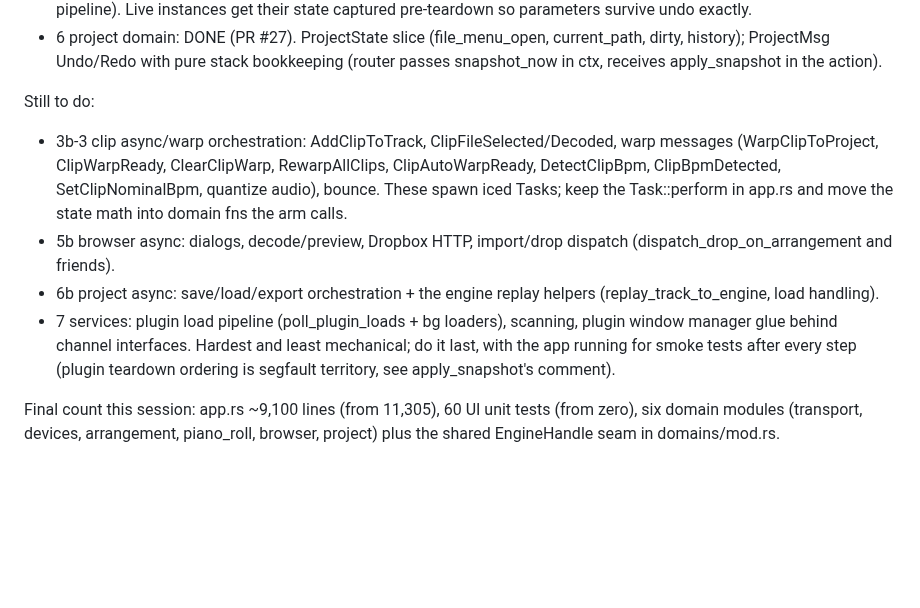
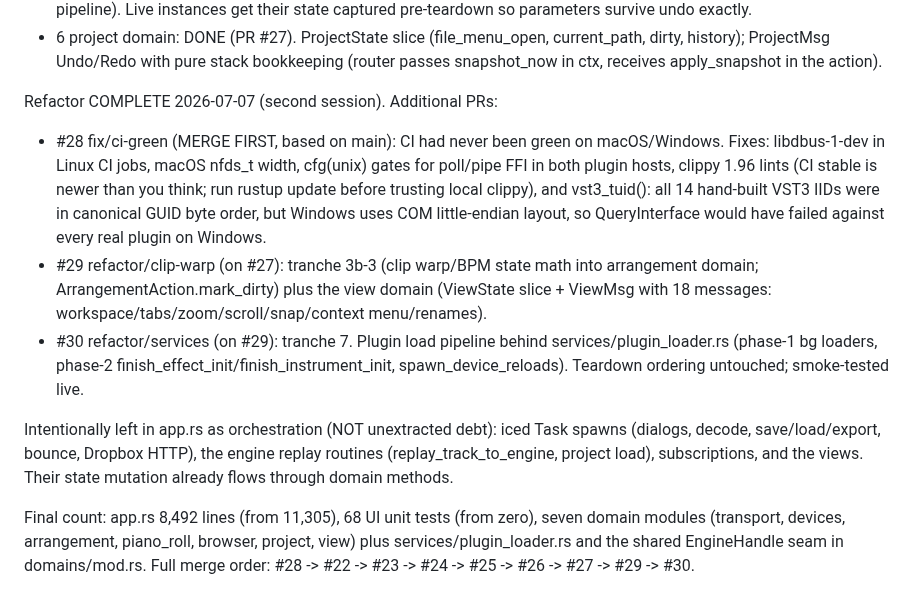
Before and after one commit to alexanderwanyoike/vibez, a Markdown page: .notes/REFACTORING-GUIDE.md, the part around the change. GitHub-like rendering; blank space fills up the shorter version.

Commit message:
docs: refactor complete; final PR chain and merge order

```diff
--- a/.notes/REFACTORING-GUIDE.md
+++ b/.notes/REFACTORING-GUIDE.md
@@ -102,24 +102,34 @@ auto-closes the PRs above the gap when base branches are deleted):
   Undo/Redo with pure stack bookkeeping (router passes
   snapshot_now in ctx, receives apply_snapshot in the action).
 
-Still to do:
-- 3b-3 clip async/warp orchestration: AddClipToTrack,
-  ClipFileSelected/Decoded, warp messages (WarpClipToProject,
-  ClipWarpReady, ClearClipWarp, RewarpAllClips, ClipAutoWarpReady,
-  DetectClipBpm, ClipBpmDetected, SetClipNominalBpm, quantize
-  audio), bounce. These spawn iced Tasks; keep the Task::perform
-  in app.rs and move the state math into domain fns the arm calls.
-- 5b browser async: dialogs, decode/preview, Dropbox HTTP,
-  import/drop dispatch (dispatch_drop_on_arrangement and friends).
-- 6b project async: save/load/export orchestration + the engine
-  replay helpers (replay_track_to_engine, load handling).
-- 7 services: plugin load pipeline (poll_plugin_loads + bg loaders),
-  scanning, plugin window manager glue behind channel interfaces.
-  Hardest and least mechanical; do it last, with the app running
-  for smoke tests after every step (plugin teardown ordering is
-  segfault territory, see apply_snapshot's comment).
+Refactor COMPLETE 2026-07-07 (second session). Additional PRs:
+- #28 fix/ci-green (MERGE FIRST, based on main): CI had never been
+  green on macOS/Windows. Fixes: libdbus-1-dev in Linux CI jobs,
+  macOS nfds_t width, cfg(unix) gates for poll/pipe FFI in both
+  plugin hosts, clippy 1.96 lints (CI stable is newer than you
+  think; run rustup update before trusting local clippy), and
+  vst3_tuid(): all 14 hand-built VST3 IIDs were in canonical GUID
+  byte order, but Windows uses COM little-endian layout, so
+  QueryInterface would have failed against every real plugin on
+  Windows.
+- #29 refactor/clip-warp (on #27): tranche 3b-3 (clip warp/BPM
+  state math into arrangement domain; ArrangementAction.mark_dirty)
+  plus the view domain (ViewState slice + ViewMsg with 18
+  messages: workspace/tabs/zoom/scroll/snap/context menu/renames).
+- #30 refactor/services (on #29): tranche 7. Plugin load pipeline
+  behind services/plugin_loader.rs (phase-1 bg loaders, phase-2
+  finish_effect_init/finish_instrument_init, spawn_device_reloads).
+  Teardown ordering untouched; smoke-tested live.
 
-Final count this session: app.rs ~9,100 lines (from 11,305),
-60 UI unit tests (from zero), six domain modules (transport,
-devices, arrangement, piano_roll, browser, project) plus the
-shared EngineHandle seam in domains/mod.rs.
+Intentionally left in app.rs as orchestration (NOT unextracted
+debt): iced Task spawns (dialogs, decode, save/load/export,
+bounce, Dropbox HTTP), the engine replay routines
+(replay_track_to_engine, project load), subscriptions, and the
+views. Their state mutation already flows through domain methods.
+
+Final count: app.rs 8,492 lines (from 11,305), 68 UI unit tests
+(from zero), seven domain modules (transport, devices,
+arrangement, piano_roll, browser, project, view) plus
+services/plugin_loader.rs and the shared EngineHandle seam in
+domains/mod.rs. Full merge order:
+#28 -> #22 -> #23 -> #24 -> #25 -> #26 -> #27 -> #29 -> #30.
```
